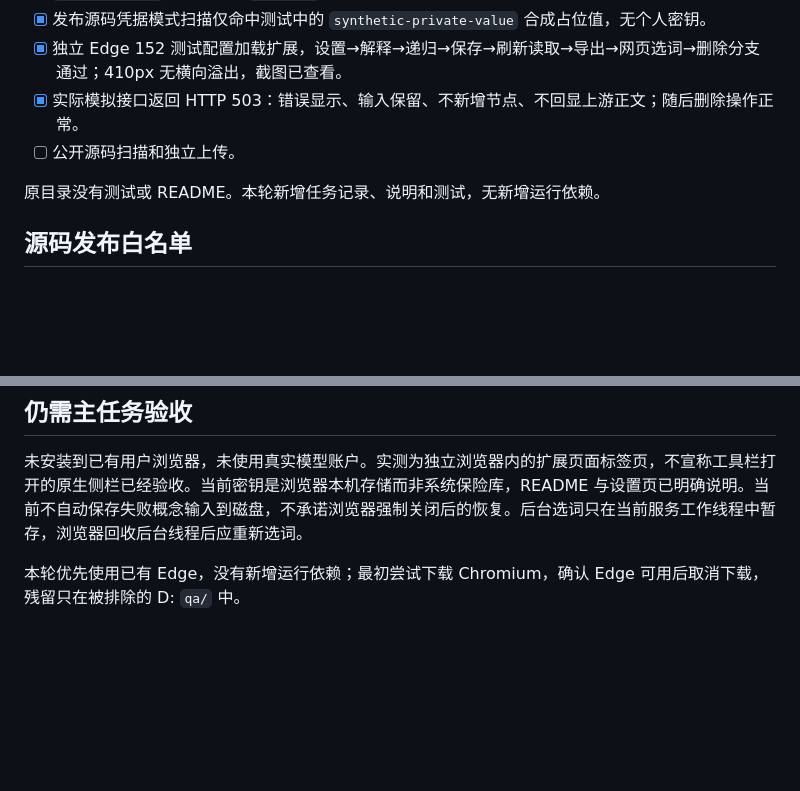
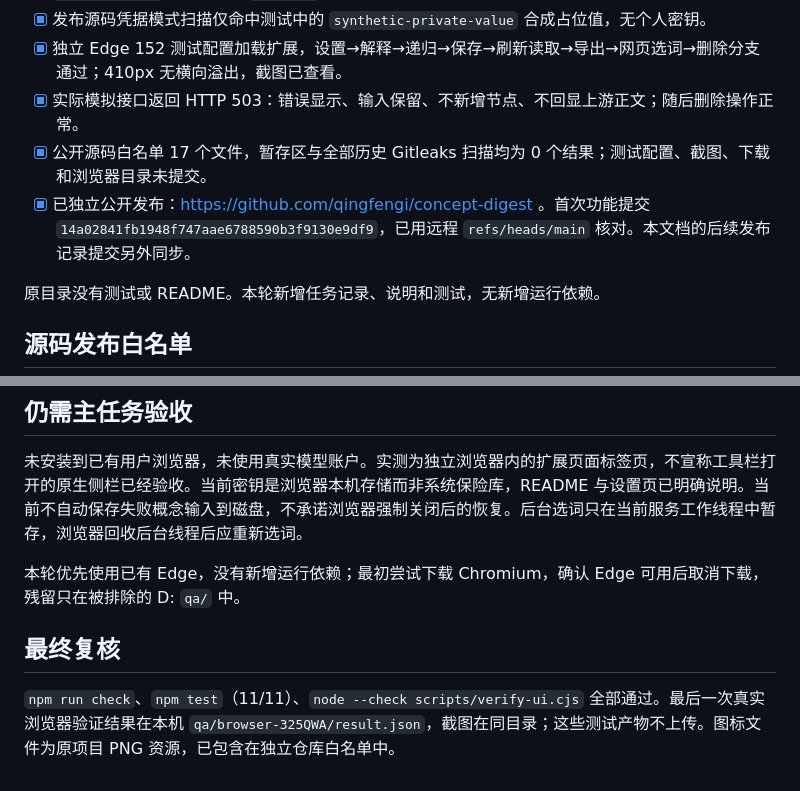
Before and after one commit to qingfengi/concept-digest, a Markdown page: TASK.md, 2 parts joined by grey strips. GitHub-like rendering; blank space fills up the shorter version.

Commit message:
Document browser verification and public release

```diff
--- a/TASK.md
+++ b/TASK.md
@@ -27,7 +27,8 @@
 - [x] 发布源码凭据模式扫描仅命中测试中的 `synthetic-private-value` 合成占位值，无个人密钥。
 - [x] 独立 Edge 152 测试配置加载扩展，设置→解释→递归→保存→刷新读取→导出→网页选词→删除分支通过；410px 无横向溢出，截图已查看。
 - [x] 实际模拟接口返回 HTTP 503：错误显示、输入保留、不新增节点、不回显上游正文；随后删除操作正常。
-- [ ] 公开源码扫描和独立上传。
+- [x] 公开源码白名单 17 个文件，暂存区与全部历史 Gitleaks 扫描均为 0 个结果；测试配置、截图、下载和浏览器目录未提交。
+- [x] 已独立公开发布：https://github.com/qingfengi/concept-digest 。首次功能提交 `14a02841fb1948f747aae6788590b3f9130e9df9`，已用远程 `refs/heads/main` 核对。本文档的后续发布记录提交另外同步。
 
 原目录没有测试或 README。本轮新增任务记录、说明和测试，无新增运行依赖。
 
@@ -40,3 +41,7 @@
 未安装到已有用户浏览器，未使用真实模型账户。实测为独立浏览器内的扩展页面标签页，不宣称工具栏打开的原生侧栏已经验收。当前密钥是浏览器本机存储而非系统保险库，README 与设置页已明确说明。当前不自动保存失败概念输入到磁盘，不承诺浏览器强制关闭后的恢复。后台选词只在当前服务工作线程中暂存，浏览器回收后台线程后应重新选词。
 
 本轮优先使用已有 Edge，没有新增运行依赖；最初尝试下载 Chromium，确认 Edge 可用后取消下载，残留只在被排除的 D: `qa/` 中。
+
+## 最终复核
+
+`npm run check`、`npm test`（11/11）、`node --check scripts/verify-ui.cjs` 全部通过。最后一次真实浏览器验证结果在本机 `qa/browser-325QWA/result.json`，截图在同目录；这些测试产物不上传。图标文件为原项目 PNG 资源，已包含在独立仓库白名单中。
```
